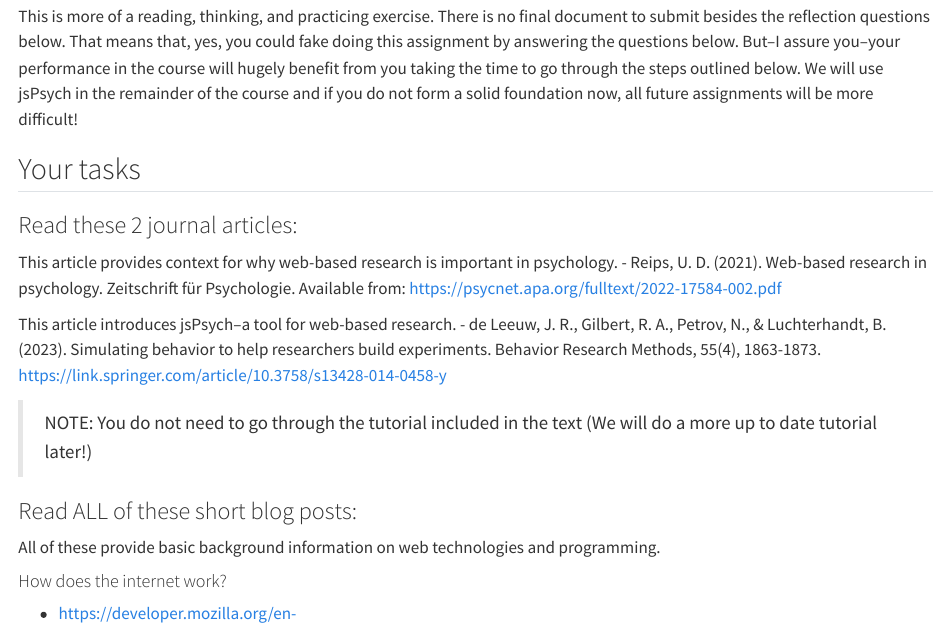
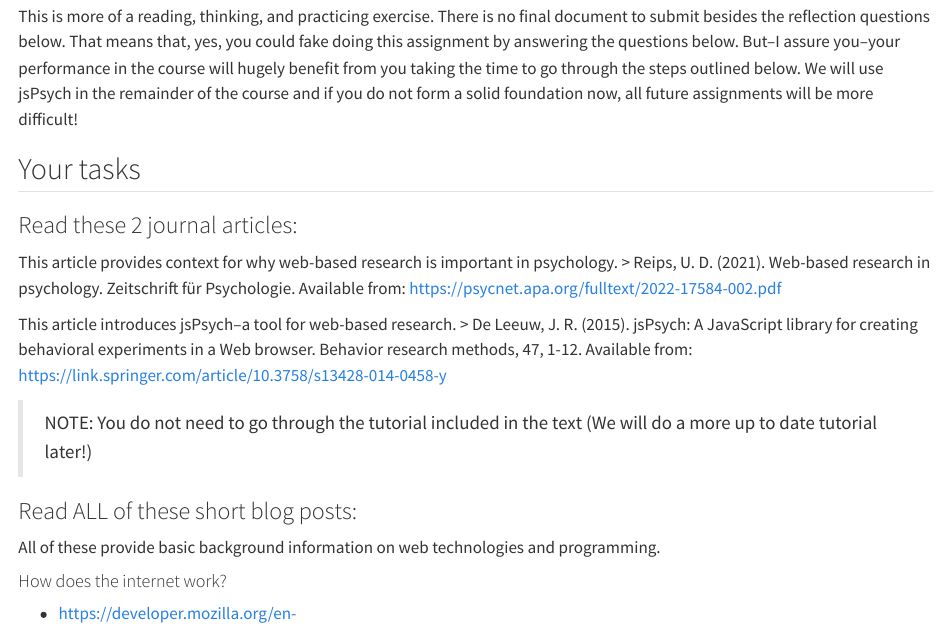
Before and after one commit to Perception-Lab-PNB3EE3/courseBook, a Quarto document (assignment_jsPsych_1.qmd): the page in a window 1100 px wide, from 150 px down. Rendered offline with R 4.5, knitr and Pandoc in place of Quarto, with nearby package versions.

Commit message:
fix error in paper title

```diff
--- a/assignment_jsPsych_1.qmd
+++ b/assignment_jsPsych_1.qmd
@@ -10,10 +10,10 @@ This is more of a reading, thinking, and practicing exercise. There is no final
 ### Read these 2 journal articles:
 
 This article provides context for why web-based research is important in psychology.
-- Reips, U. D. (2021). Web-based research in psychology. Zeitschrift für Psychologie. Available from: [https://psycnet.apa.org/fulltext/2022-17584-002.pdf](https://psycnet.apa.org/fulltext/2022-17584-002.pdf)
+> Reips, U. D. (2021). Web-based research in psychology. Zeitschrift für Psychologie. Available from: [https://psycnet.apa.org/fulltext/2022-17584-002.pdf](https://psycnet.apa.org/fulltext/2022-17584-002.pdf)
 
 This article introduces jsPsych--a tool for web-based research.
-- de Leeuw, J. R., Gilbert, R. A., Petrov, N., & Luchterhandt, B. (2023). Simulating behavior to help researchers build experiments. Behavior Research Methods, 55(4), 1863-1873. [https://link.springer.com/article/10.3758/s13428-014-0458-y](https://link.springer.com/article/10.3758/s13428-014-0458-y)
+> De Leeuw, J. R. (2015). jsPsych: A JavaScript library for creating behavioral experiments in a Web browser. Behavior research methods, 47, 1-12. Available from: [https://link.springer.com/article/10.3758/s13428-014-0458-y](https://link.springer.com/article/10.3758/s13428-014-0458-y)
 
 > NOTE: You do not need to go through the tutorial included in the text (We will do a more up to date tutorial later!)
 
```
